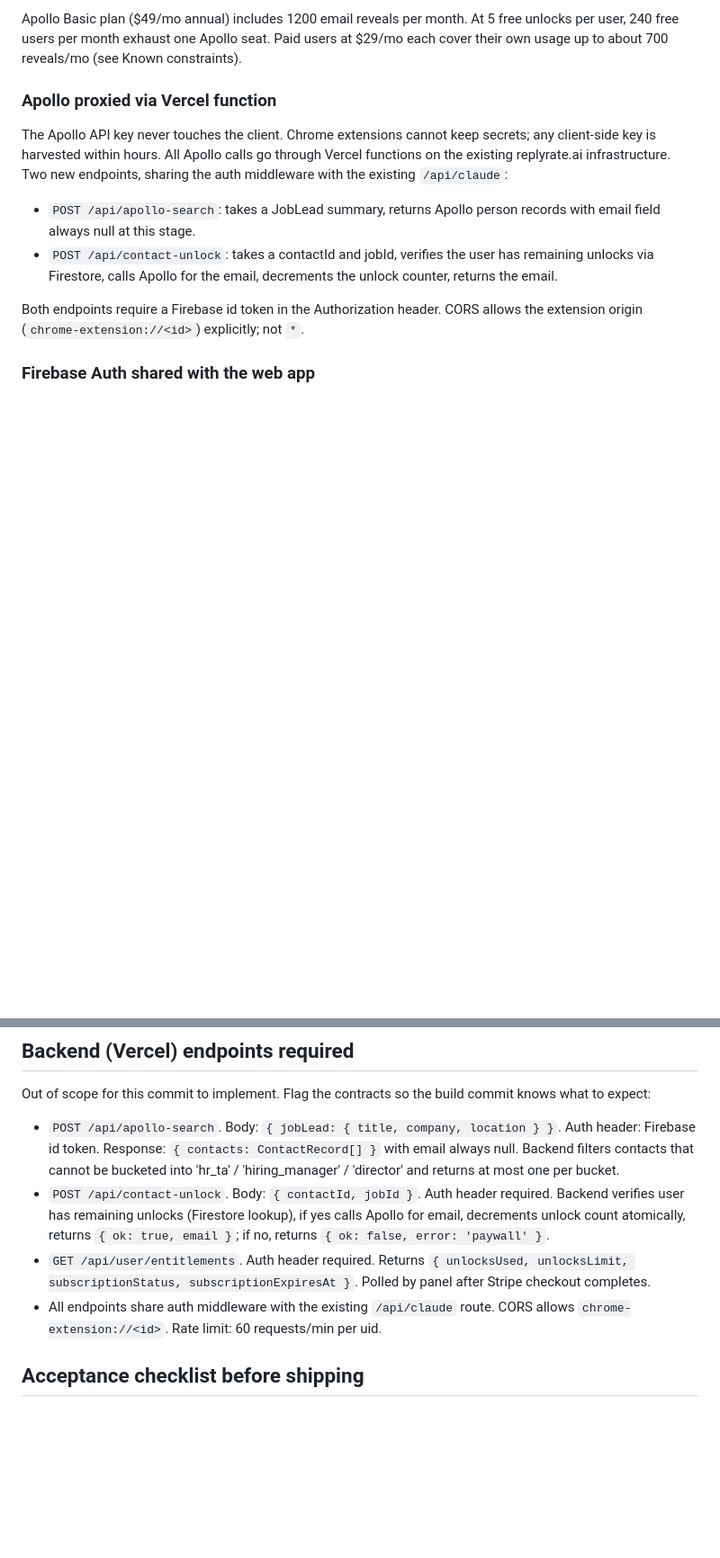
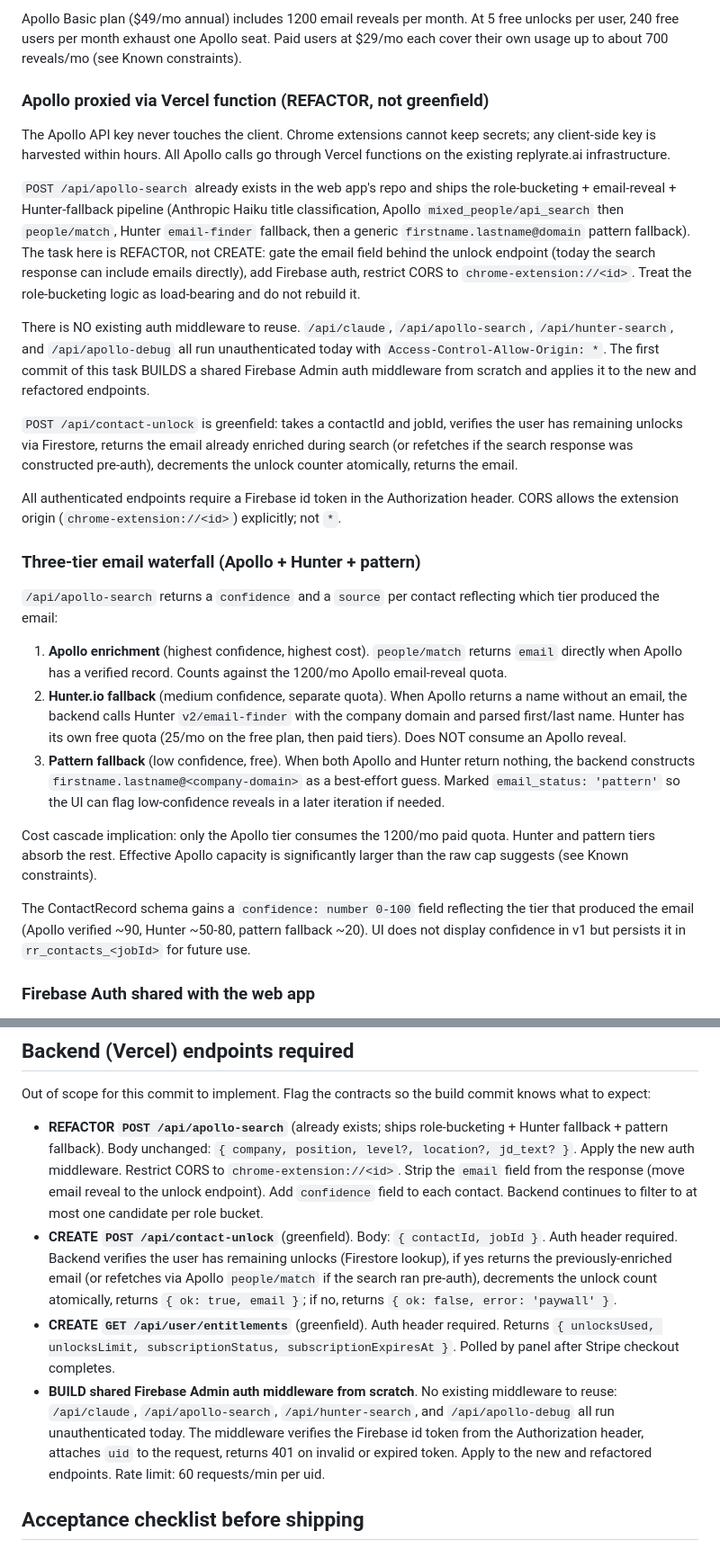
Before and after one commit to HYDERMAA/replyrate-extension, a Markdown page: WAVE2_TASK_CONTACTS_SPEC.md, 2 parts joined by grey strips. Shown at 90% size. GitHub-like rendering; blank space fills up the shorter version.

Commit message:
spec: Wave 2 task 1 revisions based on actual backend state
- Apollo decision rewritten: REFACTOR existing /api/apollo-search, no auth middleware to reuse
- New decision: three-tier email waterfall (Apollo + Hunter + pattern), with confidence field
- ContactRecord gains confidence: number 0-100
- Backend endpoints relabeled REFACTOR / CREATE / BUILD
- Apollo capacity math updated: ~30-50% routes to Apollo, effective 2400-4000 unlocks/mo at Basic
- New section: Pre-build cleanup (auth on /api/claude, remove or gate /api/apollo-debug, fix /api/claude POST CORS)

Build effort estimate revision deferred to a follow-up commit.

Co-Authored-By: Claude Opus 4.7 (1M context) <noreply@anthropic.com>

```diff
--- a/WAVE2_TASK_CONTACTS_SPEC.md
+++ b/WAVE2_TASK_CONTACTS_SPEC.md
@@ -54,14 +54,29 @@ Each unlock is an independent action. A user pays one credit per email reveal. R
 
 Apollo Basic plan ($49/mo annual) includes 1200 email reveals per month. At 5 free unlocks per user, 240 free users per month exhaust one Apollo seat. Paid users at $29/mo each cover their own usage up to about 700 reveals/mo (see Known constraints).
 
-### Apollo proxied via Vercel function
+### Apollo proxied via Vercel function (REFACTOR, not greenfield)
 
-The Apollo API key never touches the client. Chrome extensions cannot keep secrets; any client-side key is harvested within hours. All Apollo calls go through Vercel functions on the existing replyrate.ai infrastructure. Two new endpoints, sharing the auth middleware with the existing `/api/claude`:
+The Apollo API key never touches the client. Chrome extensions cannot keep secrets; any client-side key is harvested within hours. All Apollo calls go through Vercel functions on the existing replyrate.ai infrastructure.
 
-- `POST /api/apollo-search`: takes a JobLead summary, returns Apollo person records with email field always null at this stage.
-- `POST /api/contact-unlock`: takes a contactId and jobId, verifies the user has remaining unlocks via Firestore, calls Apollo for the email, decrements the unlock counter, returns the email.
+`POST /api/apollo-search` already exists in the web app's repo and ships the role-bucketing + email-reveal + Hunter-fallback pipeline (Anthropic Haiku title classification, Apollo `mixed_people/api_search` then `people/match`, Hunter `email-finder` fallback, then a generic `firstname.lastname@domain` pattern fallback). The task here is REFACTOR, not CREATE: gate the email field behind the unlock endpoint (today the search response can include emails directly), add Firebase auth, restrict CORS to `chrome-extension://<id>`. Treat the role-bucketing logic as load-bearing and do not rebuild it.
 
-Both endpoints require a Firebase id token in the Authorization header. CORS allows the extension origin (`chrome-extension://<id>`) explicitly; not `*`.
+There is NO existing auth middleware to reuse. `/api/claude`, `/api/apollo-search`, `/api/hunter-search`, and `/api/apollo-debug` all run unauthenticated today with `Access-Control-Allow-Origin: *`. The first commit of this task BUILDS a shared Firebase Admin auth middleware from scratch and applies it to the new and refactored endpoints.
+
+`POST /api/contact-unlock` is greenfield: takes a contactId and jobId, verifies the user has remaining unlocks via Firestore, returns the email already enriched during search (or refetches if the search response was constructed pre-auth), decrements the unlock counter atomically, returns the email.
+
+All authenticated endpoints require a Firebase id token in the Authorization header. CORS allows the extension origin (`chrome-extension://<id>`) explicitly; not `*`.
+
+### Three-tier email waterfall (Apollo + Hunter + pattern)
+
+`/api/apollo-search` returns a `confidence` and a `source` per contact reflecting which tier produced the email:
+
+1. **Apollo enrichment** (highest confidence, highest cost). `people/match` returns `email` directly when Apollo has a verified record. Counts against the 1200/mo Apollo email-reveal quota.
+2. **Hunter.io fallback** (medium confidence, separate quota). When Apollo returns a name without an email, the backend calls Hunter `v2/email-finder` with the company domain and parsed first/last name. Hunter has its own free quota (25/mo on the free plan, then paid tiers). Does NOT consume an Apollo reveal.
+3. **Pattern fallback** (low confidence, free). When both Apollo and Hunter return nothing, the backend constructs `firstname.lastname@<company-domain>` as a best-effort guess. Marked `email_status: 'pattern'` so the UI can flag low-confidence reveals in a later iteration if needed.
+
+Cost cascade implication: only the Apollo tier consumes the 1200/mo paid quota. Hunter and pattern tiers absorb the rest. Effective Apollo capacity is significantly larger than the raw cap suggests (see Known constraints).
+
+The ContactRecord schema gains a `confidence: number 0-100` field reflecting the tier that produced the email (Apollo verified ~90, Hunter ~50-80, pattern fallback ~20). UI does not display confidence in v1 but persists it in `rr_contacts_<jobId>` for future use.
 
 ### Firebase Auth shared with the web app
 
@@ -186,10 +202,10 @@ All four require a tab sender? No: panel-origin messages have no sender.tab. Set
 
 Out of scope for this commit to implement. Flag the contracts so the build commit knows what to expect:
 
-- `POST /api/apollo-search`. Body: `{ jobLead: { title, company, location } }`. Auth header: Firebase id token. Response: `{ contacts: ContactRecord[] }` with email always null. Backend filters contacts that cannot be bucketed into 'hr_ta' / 'hiring_manager' / 'director' and returns at most one per bucket.
-- `POST /api/contact-unlock`. Body: `{ contactId, jobId }`. Auth header required. Backend verifies user has remaining unlocks (Firestore lookup), if yes calls Apollo for email, decrements unlock count atomically, returns `{ ok: true, email }`; if no, returns `{ ok: false, error: 'paywall' }`.
-- `GET /api/user/entitlements`. Auth header required. Returns `{ unlocksUsed, unlocksLimit, subscriptionStatus, subscriptionExpiresAt }`. Polled by panel after Stripe checkout completes.
-- All endpoints share auth middleware with the existing `/api/claude` route. CORS allows `chrome-extension://<id>`. Rate limit: 60 requests/min per uid.
+- **REFACTOR `POST /api/apollo-search`** (already exists; ships role-bucketing + Hunter fallback + pattern fallback). Body unchanged: `{ company, position, level?, location?, jd_text? }`. Apply the new auth middleware. Restrict CORS to `chrome-extension://<id>`. Strip the `email` field from the response (move email reveal to the unlock endpoint). Add `confidence` field to each contact. Backend continues to filter to at most one candidate per role bucket.
+- **CREATE `POST /api/contact-unlock`** (greenfield). Body: `{ contactId, jobId }`. Auth header required. Backend verifies the user has remaining unlocks (Firestore lookup), if yes returns the previously-enriched email (or refetches via Apollo `people/match` if the search ran pre-auth), decrements the unlock count atomically, returns `{ ok: true, email }`; if no, returns `{ ok: false, error: 'paywall' }`.
+- **CREATE `GET /api/user/entitlements`** (greenfield). Auth header required. Returns `{ unlocksUsed, unlocksLimit, subscriptionStatus, subscriptionExpiresAt }`. Polled by panel after Stripe checkout completes.
+- **BUILD shared Firebase Admin auth middleware from scratch**. No existing middleware to reuse: `/api/claude`, `/api/apollo-search`, `/api/hunter-search`, and `/api/apollo-debug` all run unauthenticated today. The middleware verifies the Firebase id token from the Authorization header, attaches `uid` to the request, returns 401 on invalid or expired token. Apply to the new and refactored endpoints. Rate limit: 60 requests/min per uid.
 
 ## Acceptance checklist before shipping
 
```
Also changed, not shown: other parts of WAVE2_TASK_CONTACTS_SPEC.md (+12 -1 lines).
